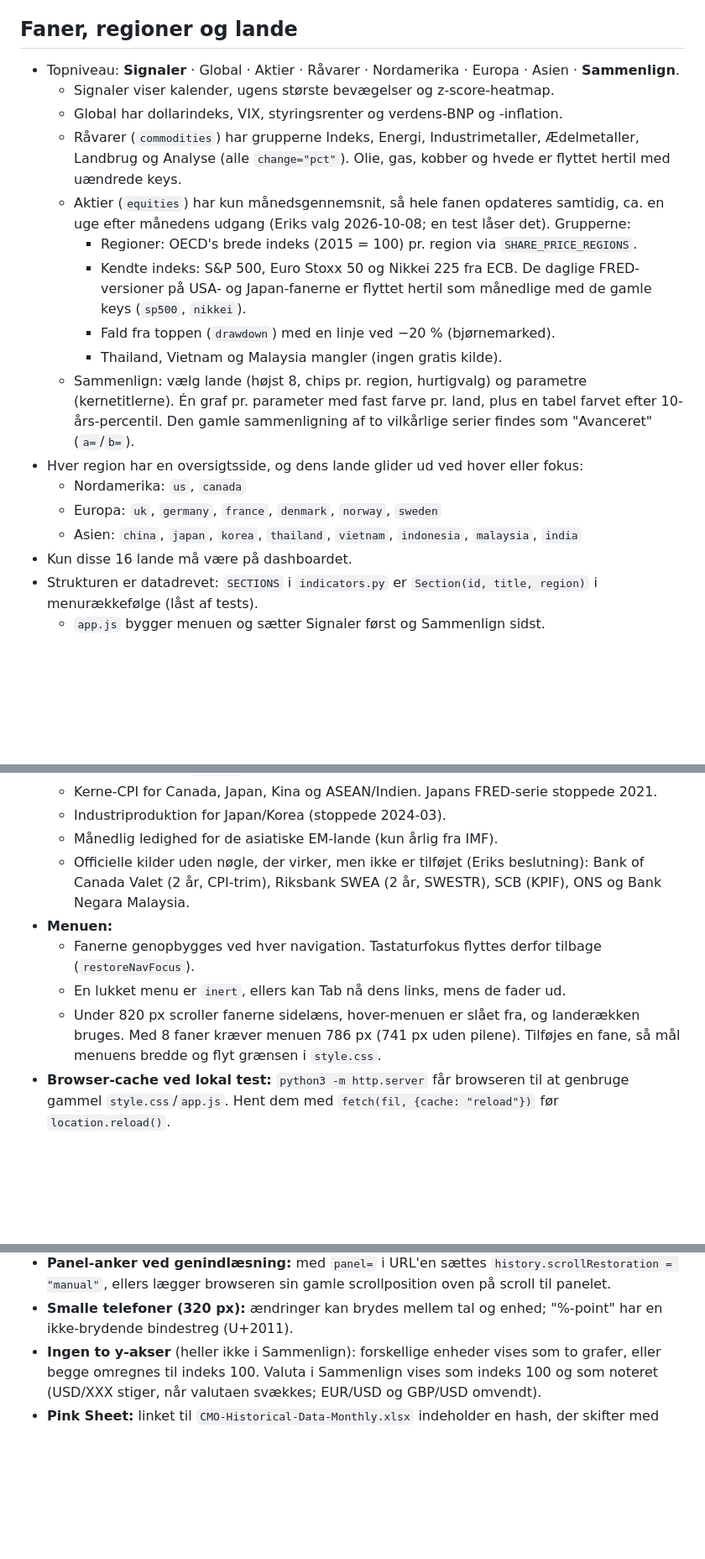
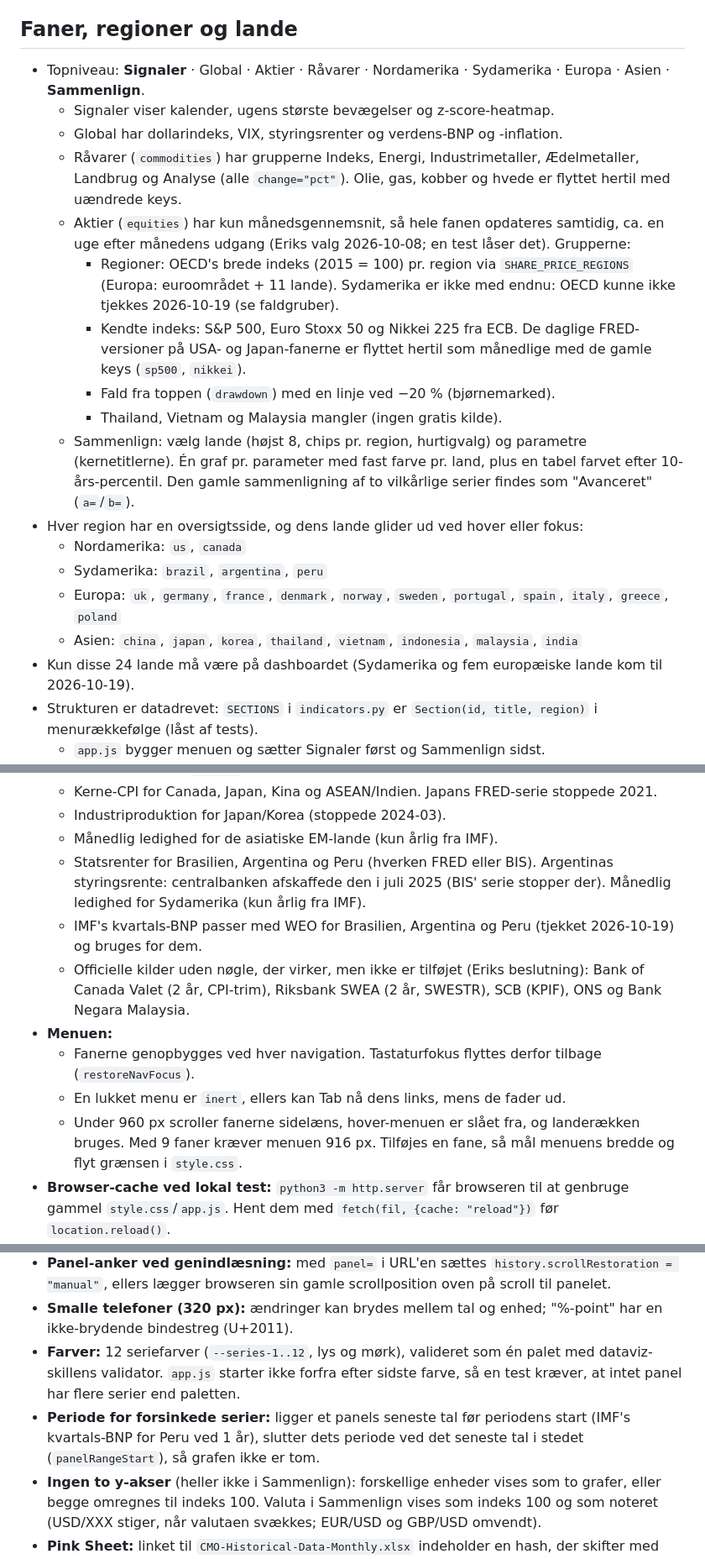
Before and after one commit to SoLl1XZ/Macro-Dashboard, a Markdown page: CLAUDE.md, 3 parts joined by grey strips. Shown at 84% size. GitHub-like rendering; blank space fills up the shorter version.

Commit message:
Document the new countries, the twelve colours and the OECD challenge
Co-Authored-By: Claude Opus 5.5 <noreply@anthropic.com>

```diff
--- a/CLAUDE.md
+++ b/CLAUDE.md
@@ -5,14 +5,15 @@ Et Python-script henter data fra offentlige API'er og skriver `data/data.js`, so
 
 ## Faner, regioner og lande
 
-- Topniveau: **Signaler** · Global · Aktier · Råvarer · Nordamerika · Europa · Asien · **Sammenlign**.
+- Topniveau: **Signaler** · Global · Aktier · Råvarer · Nordamerika · Sydamerika · Europa · Asien · **Sammenlign**.
   - Signaler viser kalender, ugens største bevægelser og z-score-heatmap.
   - Global har dollarindeks, VIX, styringsrenter og verdens-BNP og -inflation.
   - Råvarer (`commodities`) har grupperne Indeks, Energi, Industrimetaller, Ædelmetaller, Landbrug og Analyse
     (alle `change="pct"`). Olie, gas, kobber og hvede er flyttet hertil med uændrede keys.
   - Aktier (`equities`) har kun månedsgennemsnit, så hele fanen opdateres samtidig, ca. en uge efter
     månedens udgang (Eriks valg 2026-10-08; en test låser det). Grupperne:
-    - Regioner: OECD's brede indeks (2015 = 100) pr. region via `SHARE_PRICE_REGIONS`.
+    - Regioner: OECD's brede indeks (2015 = 100) pr. region via `SHARE_PRICE_REGIONS` (Europa: euroområdet + 11 lande).
+      Sydamerika er ikke med endnu: OECD kunne ikke tjekkes 2026-10-19 (se faldgruber).
     - Kendte indeks: S&P 500, Euro Stoxx 50 og Nikkei 225 fra ECB. De daglige FRED-versioner på USA- og
       Japan-fanerne er flyttet hertil som månedlige med de gamle keys (`sp500`, `nikkei`).
     - Fald fra toppen (`drawdown`) med en linje ved −20 % (bjørnemarked).
@@ -22,9 +23,10 @@ Et Python-script henter data fra offentlige API'er og skriver `data/data.js`, so
     Den gamle sammenligning af to vilkårlige serier findes som "Avanceret" (`a=`/`b=`).
 - Hver region har en oversigtsside, og dens lande glider ud ved hover eller fokus:
   - Nordamerika: `us`, `canada`
-  - Europa: `uk`, `germany`, `france`, `denmark`, `norway`, `sweden`
+  - Sydamerika: `brazil`, `argentina`, `peru`
+  - Europa: `uk`, `germany`, `france`, `denmark`, `norway`, `sweden`, `portugal`, `spain`, `italy`, `greece`, `poland`
   - Asien: `china`, `japan`, `korea`, `thailand`, `vietnam`, `indonesia`, `malaysia`, `india`
-- Kun disse 16 lande må være på dashboardet.
+- Kun disse 24 lande må være på dashboardet (Sydamerika og fem europæiske lande kom til 2026-10-19).
 - Strukturen er datadrevet: `SECTIONS` i `indicators.py` er `Section(id, title, region)` i menurækkefølge (låst af tests).
   - `app.js` bygger menuen og sætter Signaler først og Sammenlign sidst.
   - En ny topniveau-fane er én `Section(...)` uden region i listen (Aktier står mellem Global og Råvarer).
@@ -188,12 +194,15 @@ GitHub Actions kører begge.
   - Kerne-CPI for Canada, Japan, Kina og ASEAN/Indien. Japans FRED-serie stoppede 2021.
   - Industriproduktion for Japan/Korea (stoppede 2024-03).
   - Månedlig ledighed for de asiatiske EM-lande (kun årlig fra IMF).
+  - Statsrenter for Brasilien, Argentina og Peru (hverken FRED eller BIS). Argentinas styringsrente: centralbanken
+    afskaffede den i juli 2025 (BIS' serie stopper der). Månedlig ledighed for Sydamerika (kun årlig fra IMF).
+  - IMF's kvartals-BNP passer med WEO for Brasilien, Argentina og Peru (tjekket 2026-10-19) og bruges for dem.
   - Officielle kilder uden nøgle, der virker, men ikke er tilføjet (Eriks beslutning): Bank of Canada Valet (2 år, CPI-trim), Riksbank SWEA (2 år, SWESTR), SCB (KPIF), ONS og Bank Negara Malaysia.
 - **Menuen:**
   - Fanerne genopbygges ved hver navigation. Tastaturfokus flyttes derfor tilbage (`restoreNavFocus`).
   - En lukket menu er `inert`, ellers kan Tab nå dens links, mens de fader ud.
-  - Under 820 px scroller fanerne sidelæns, hover-menuen er slået fra, og landerækken bruges. Med 8 faner kræver
-    menuen 786 px (741 px uden pilene). Tilføjes en fane, så mål menuens bredde og flyt grænsen i `style.css`.
+  - Under 960 px scroller fanerne sidelæns, hover-menuen er slået fra, og landerækken bruges. Med 9 faner kræver
+    menuen 916 px. Tilføjes en fane, så mål menuens bredde og flyt grænsen i `style.css`.
 - **Browser-cache ved lokal test:** `python3 -m http.server` får browseren til at genbruge gammel `style.css`/`app.js`. Hent dem med `fetch(fil, {cache: "reload"})` før `location.reload()`.
 - **"Forældet" er generelle grænser pr. frekvens** (`MAX_AGE_DAYS`). En kilde, der altid er langsommere, får sin egen
   grænse med `S(..., max_age_days=365)` (BIS' kreditdata, IMF's kvartals-BNP for Malaysia). BIS udgiver én gang
@@ -210,6 +219,10 @@ GitHub Actions kører begge.
 - **Panel-anker ved genindlæsning:** med `panel=` i URL'en sættes `history.scrollRestoration = "manual"`, ellers lægger
   browseren sin gamle scrollposition oven på scroll til panelet.
 - **Smalle telefoner (320 px):** ændringer kan brydes mellem tal og enhed; "%‑point" har en ikke-brydende bindestreg (U+2011).
+- **Farver:** 12 seriefarver (`--series-1..12`, lys og mørk), valideret som én palet med dataviz-skillens validator.
+  `app.js` starter ikke forfra efter sidste farve, så en test kræver, at intet panel har flere serier end paletten.
+- **Periode for forsinkede serier:** ligger et panels seneste tal før periodens start (IMF's kvartals-BNP for Peru ved
+  1 år), slutter dets periode ved det seneste tal i stedet (`panelRangeStart`), så grafen ikke er tom.
 - **Ingen to y-akser** (heller ikke i Sammenlign): forskellige enheder vises som to grafer, eller begge omregnes til indeks 100.
   Valuta i Sammenlign vises som indeks 100 og som noteret (USD/XXX stiger, når valutaen svækkes; EUR/USD og GBP/USD omvendt).
 - **Pink Sheet:** linket til `CMO-Historical-Data-Monthly.xlsx` indeholder en hash, der skifter med hver årgang,
```
Also changed, not shown: other parts of CLAUDE.md (+4 -0 lines).
